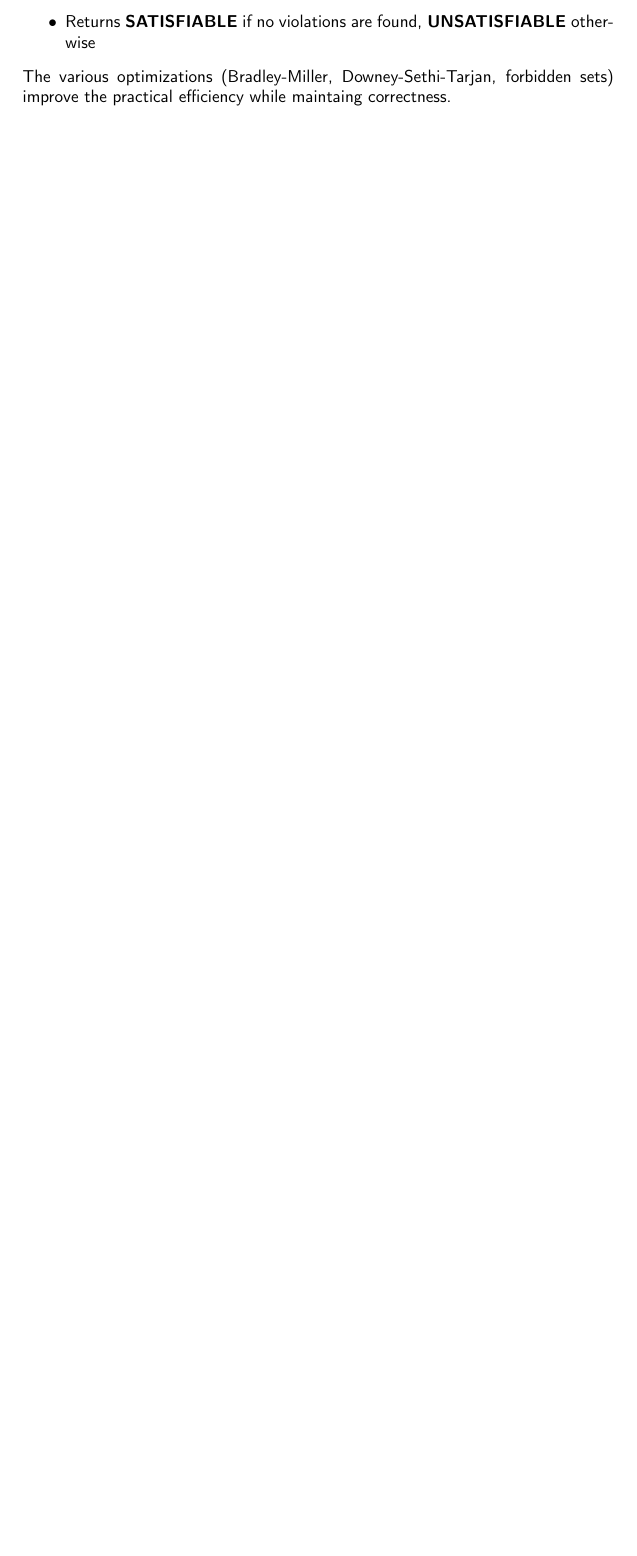
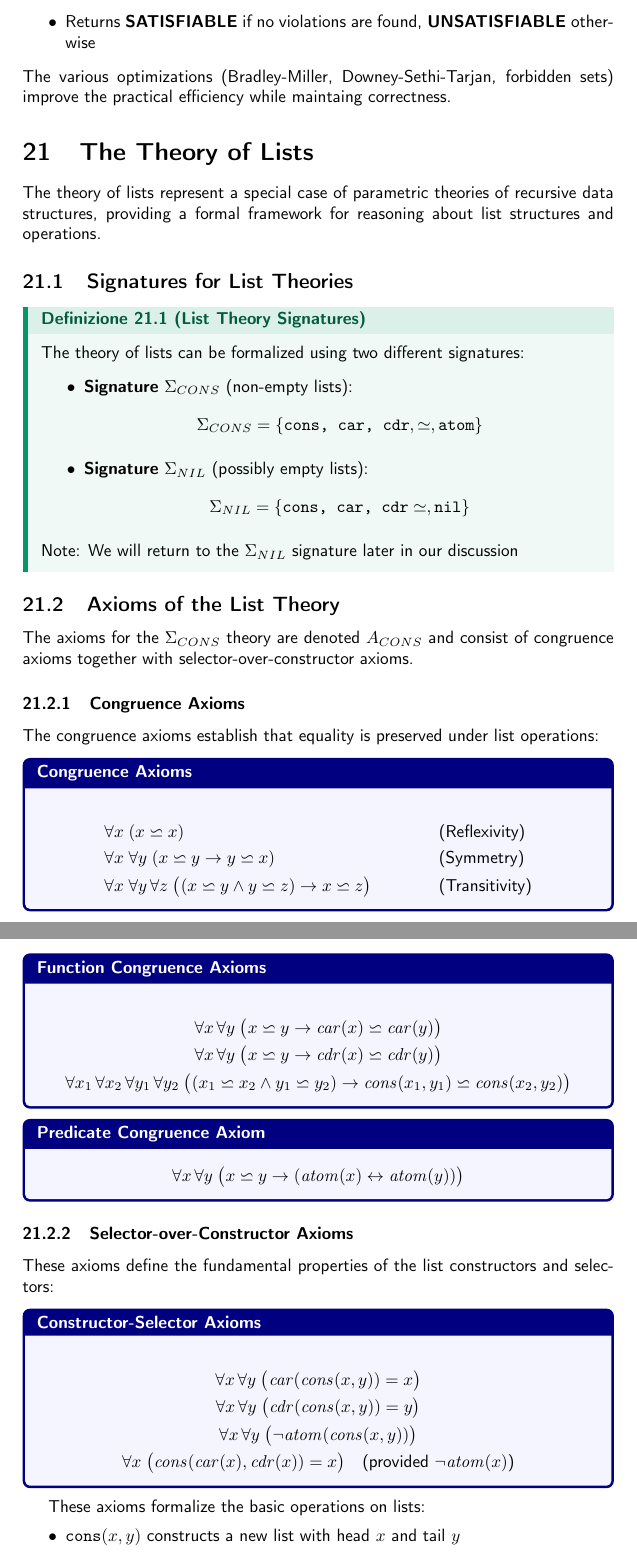
Before and after one commit to Toffa04/Artificial-Intelligence-Master, a LaTeX document (Primo-Anno/Automated-Reasoning/automated-reasoning.tex): part of page 54 of 54 before the commit and two parts of pages 54 and 55 of 56 after it, the two joined at a grey line, cut so that both start at the same text, the shorter picture padded with empty space. Compiled offline with pdfLaTeX.

Commit message:
Aggiornamento appunti AR

```diff
--- a/Primo-Anno/Automated-Reasoning/automated-reasoning.tex
+++ b/Primo-Anno/Automated-Reasoning/automated-reasoning.tex
@@ -106,6 +106,12 @@
     overlay unbroken and first={\tikzset{external/export=false}},
     overlay middle and last={\tikzset{external/export=false}},
   }
+}
+\newcommand{\eq}{\mathrel{\backsimeq}}
+\newtcolorbox{axbox}[1]{
+	colback=blue!4, colframe=blue!50!black,
+	fonttitle=\bfseries, title={#1},
+	left=4pt, right=4pt, top=4pt, bottom=4pt
 }
 
 \newtcbtheorem[number within=section]{theorem}{Teorema}{thmstyle=thmcol}{thm}
@@ -2405,3 +2411,65 @@ fragment of the theory of equality. The algorithm:
 \end{itemize}
 The various optimizations (Bradley-Miller, Downey-Sethi-Tarjan, forbidden sets) improve the practical efficiency
 while maintaing correctness.
+\section{The Theory of Lists}
+The theory of lists represent a special case of parametric theories of recursive data structures, providing a formal
+framework for reasoning about list structures and operations.
+\subsection{Signatures for List Theories}
+\begin{definition}{List Theory Signatures}{List Theory Signatures}
+The theory of lists can be formalized using two different signatures:
+\begin{itemize}
+	\item \textbf{Signature} \( \Sigma_{CONS} \) (non-empty lists):
+	\[
+	  \Sigma_{CONS} = \left\{ \texttt{cons, car, cdr}, \simeq, \texttt{atom} \right\}
+	\]
+	\item \textbf{Signature} \( \Sigma_{NIL} \) (possibly empty lists):
+	\[
+	  \Sigma_{NIL} = \left\{ \texttt{cons, car, cdr} \simeq, \texttt{nil} \right\}
+	\]
+\end{itemize}
+Note: We will return to the \( \Sigma_{NIL} \) signature later in our discussion
+\end{definition}
+\subsection{Axioms of the List Theory}
+The axioms for the \( \Sigma_{CONS} \) theory are denoted \( A_{CONS} \) and consist of congruence axioms together with selector-over-constructor axioms.
+\subsubsection{Congruence Axioms}
+The congruence axioms establish that equality is preserved under list operations:
+\begin{axbox}{Congruence Axioms}
+\begin{align*}
+	& \forall x\; (x \eq x) && \text{(Reflexivity)}\\
+	& \forall x\; \forall y\; (x \eq y \rightarrow y \eq x) && \text{(Symmetry)}\\
+	& \forall x\; \forall y\, \forall z\; \bigl((x \eq y \land y \eq z) \rightarrow x \eq z\bigr) && \text{(Transitivity)}
+\end{align*}
+\end{axbox}
+
+\begin{axbox}{Function Congruence Axioms}
+\begin{gather*}
+	\forall x\, \forall y\; \bigl(x \eq y \rightarrow \mathit{car}(x) \eq \mathit{car}(y)\bigr)\\
+	\forall x\, \forall y\; \bigl(x \eq y \rightarrow \mathit{cdr}(x) \eq \mathit{cdr}(y)\bigr)\\
+	\forall x_1\, \forall x_2\, \forall y_1\, \forall y_2\;
+	\bigl((x_1 \eq x_2 \land y_1 \eq y_2) \rightarrow
+	\mathit{cons}(x_1,y_1) \eq \mathit{cons}(x_2,y_2)\bigr)
+\end{gather*}
+\end{axbox}
+
+\begin{axbox}{Predicate Congruence Axiom}
+\[
+  \forall x\, \forall y\; \bigl(x \eq y \rightarrow (\mathit{atom}(x) \leftrightarrow \mathit{atom}(y))\bigr)
+\]
+\end{axbox}
+
+\subsubsection{Selector-over-Constructor Axioms}
+These axioms define the fundamental properties of the list constructors and selectors:
+
+\begin{axbox}{Constructor-Selector Axioms}
+\begin{gather*}
+	\forall x\, \forall y\; \bigl(\mathit{car}(\mathit{cons}(x,y)) = x\bigr)\\
+  	\forall x\, \forall y\; \bigl(\mathit{cdr}(\mathit{cons}(x,y)) = y\bigr)\\
+  	\forall x\, \forall y\; \bigl(\lnot \mathit{atom}(\mathit{cons}(x,y))\bigr)\\
+  	\forall x\; \bigl(\mathit{cons}(\mathit{car}(x),\mathit{cdr}(x)) = x\bigr)
+  	\quad \text{(provided } \lnot \mathit{atom}(x)\text{)}
+\end{gather*}
+\end{axbox}
+These axioms formalize the basic operations on lists:
+\begin{itemize}
+	\item \( \texttt{cons}(x,y) \) constructs a new list with head \( x \) and tail \( y \)
+	\item \( \texttt{car}(x) \) returns the head (first element) of list \( x \)
@@ -2407,0 +2517 @@ while maintaing correctness.
+	& n_2 : & \forall x (x \neq \texttt{nil} \rightarrow \texttt{cons}(\texttt{car}(x)\texttt{cdr}(x)) = x) \\
```
Also changed, not shown: Primo-Anno/Automated-Reasoning/automated-reasoning.pdf, Primo-Anno/Automated-Reasoning/automated-reasoning.tex (45 more changed lines).
